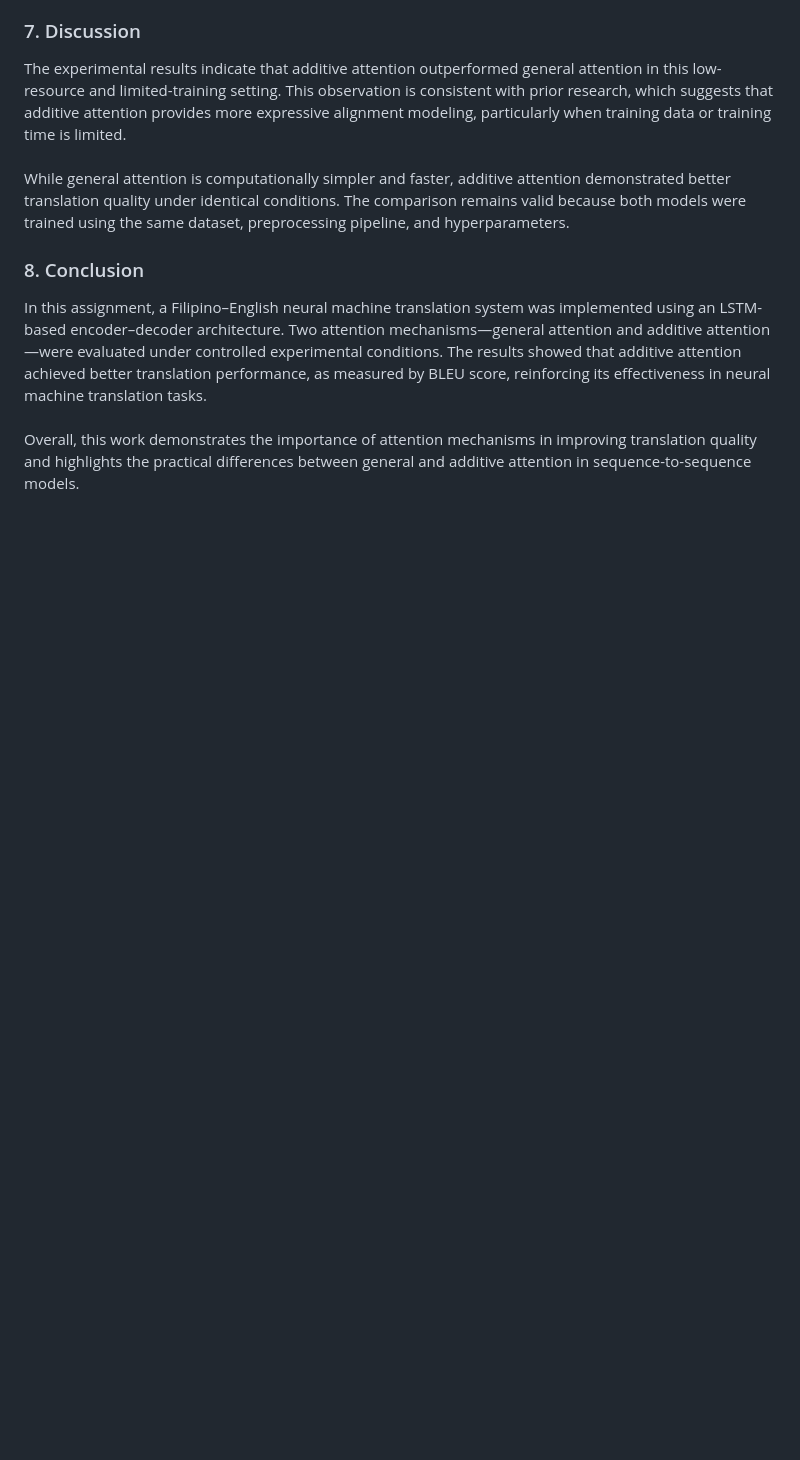
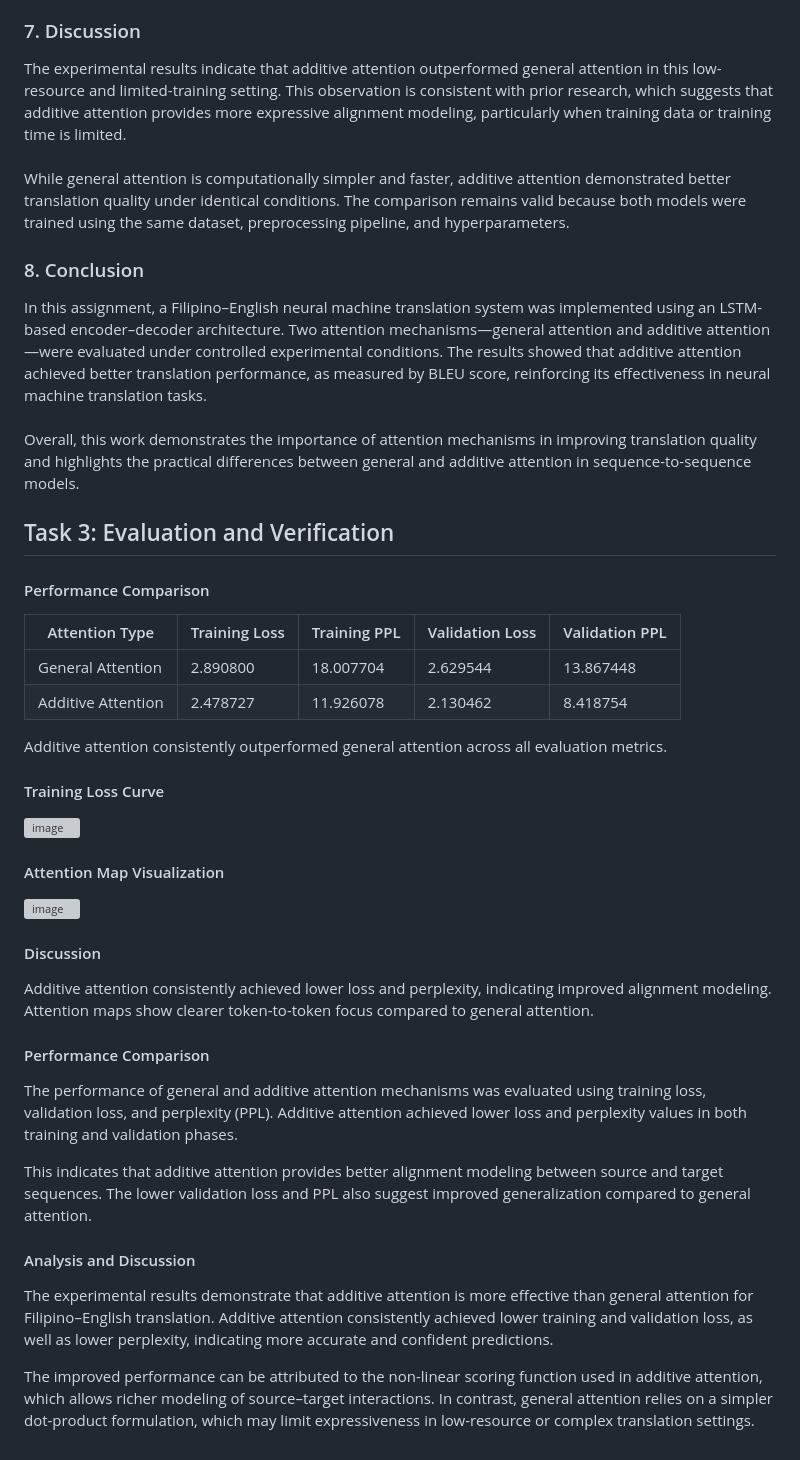
Before and after one commit to luckydprince/NLP, a Markdown page: README.md, the part around the change. Drawn GitHub-style; blank space fills up the shorter version; grey boxes are pictures that could not be loaded.

Commit message:
Enhance README with Task 3: Evaluation and Verification
Added evaluation and verification section with performance comparisons and analysis of attention mechanisms.

```diff
--- a/README.md
+++ b/README.md
@@ -51,3 +51,52 @@ The experimental results indicate that additive attention outperformed general a
 In this assignment, a Filipino–English neural machine translation system was implemented using an LSTM-based encoder–decoder architecture. Two attention mechanisms—general attention and additive attention—were evaluated under controlled experimental conditions. The results showed that additive attention achieved better translation performance, as measured by BLEU score, reinforcing its effectiveness in neural machine translation tasks.
 
 <br>Overall, this work demonstrates the importance of attention mechanisms in improving translation quality and highlights the practical differences between general and additive attention in sequence-to-sequence models.
+
+<h2> Task 3: Evaluation and Verification</h2>
+
+<h4>Performance Comparison</h4>
+
+| Attention Type | Training Loss | Training PPL | Validation Loss | Validation PPL |
+|---------------|--------------|--------------|----------------|----------------|
+| General Attention | 2.890800 | 18.007704 | 2.629544 | 13.867448 |
+| Additive Attention | 2.478727 | 11.926078 | 2.130462 | 8.418754 |
+
+Additive attention consistently outperformed general attention across all evaluation metrics.
+
+
+<h4>Training Loss Curve</h4>
+<img width="575" height="455" alt="image" src="https://github.com/user-attachments/assets/4905348a-6ca5-4e44-b258-7b6e49fcc027" />
+
+
+<h4>Attention Map Visualization</h4>
+<img width="632" height="393" alt="image" src="https://github.com/user-attachments/assets/fb3395e9-6482-4f52-b039-8ea640c523fb" />
+
+
+<h4>Discussion</h4>
+Additive attention consistently achieved lower loss and perplexity,
+indicating improved alignment modeling. Attention maps show clearer
+token-to-token focus compared to general attention.
+
+<h4>Performance Comparison</h4>
+
+The performance of general and additive attention mechanisms was evaluated
+using training loss, validation loss, and perplexity (PPL). Additive
+attention achieved lower loss and perplexity values in both training and
+validation phases.
+
+This indicates that additive attention provides better alignment modeling
+between source and target sequences. The lower validation loss and PPL
+also suggest improved generalization compared to general attention.
+
+<h4>Analysis and Discussion</h4>
+
+The experimental results demonstrate that additive attention is more
+effective than general attention for Filipino–English translation. Additive
+attention consistently achieved lower training and validation loss, as well
+as lower perplexity, indicating more accurate and confident predictions.
+
+The improved performance can be attributed to the non-linear scoring
+function used in additive attention, which allows richer modeling of
+source–target interactions. In contrast, general attention relies on a
+simpler dot-product formulation, which may limit expressiveness in
+low-resource or complex translation settings.
```
